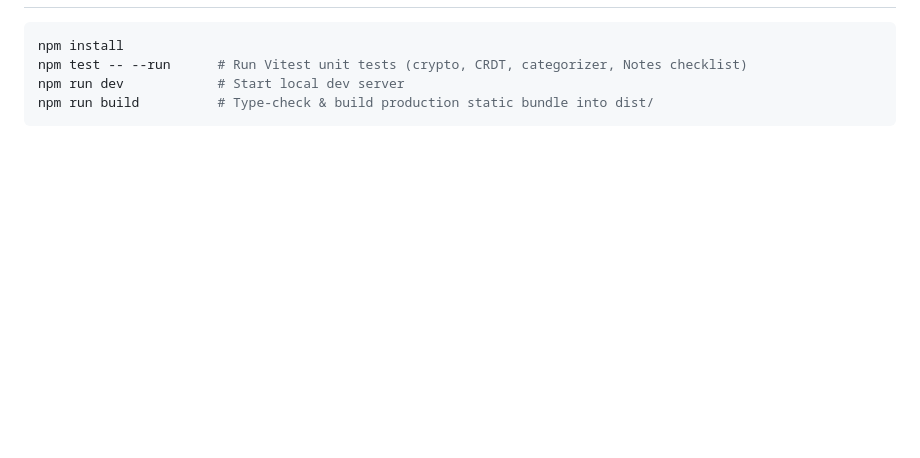
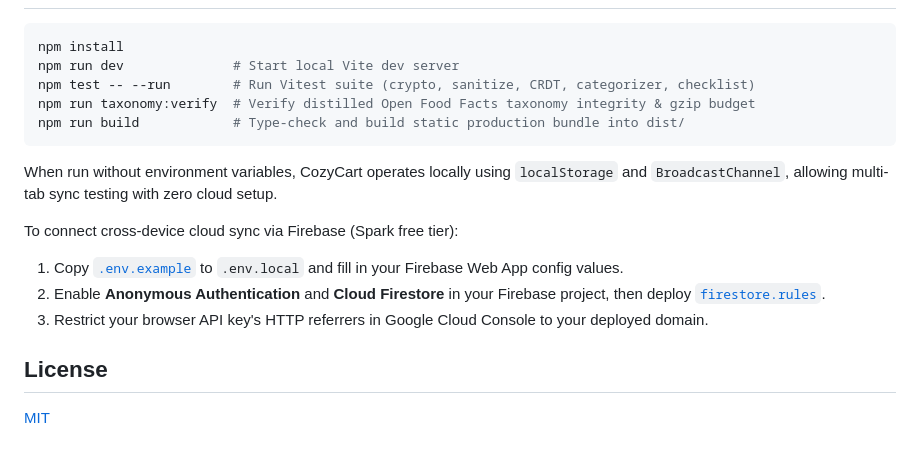
Before and after one commit to Dorrachai/cozy-cart, a Markdown page: README.md, the part around one of its changes. Rendered like a GitHub page; blank space fills up the shorter version.

````diff
--- a/README.md
+++ b/README.md
@@ -44,7 +42,19 @@ A **100% free (`$0`/month)**, lightweight **React 19 + TypeScript + Vite + Tailw
 
 ```bash
 npm install
-npm test -- --run      # Run Vitest unit tests (crypto, CRDT, categorizer, Notes checklist)
-npm run dev            # Start local dev server
-npm run build          # Type-check & build production static bundle into dist/
+npm run dev              # Start local Vite dev server
+npm test -- --run        # Run Vitest suite (crypto, sanitize, CRDT, categorizer, checklist)
+npm run taxonomy:verify  # Verify distilled Open Food Facts taxonomy integrity & gzip budget
+npm run build            # Type-check and build static production bundle into dist/
 ```
+
+When run without environment variables, CozyCart operates locally using `localStorage` and `BroadcastChannel`, allowing multi-tab sync testing with zero cloud setup.
+
+To connect cross-device cloud sync via Firebase (Spark free tier):
+1. Copy [`.env.example`](./.env.example) to `.env.local` and fill in your Firebase Web App config values.
+2. Enable **Anonymous Authentication** and **Cloud Firestore** in your Firebase project, then deploy [`firestore.rules`](./firestore.rules).
+3. Restrict your browser API key's HTTP referrers in Google Cloud Console to your deployed domain.
+
+## License
+
+[MIT](./LICENSE)
````
Also changed, not shown: other parts of README.md (+33 -35 lines), docs/preview-dark.png (added), docs/preview-light.png (added), 11 other files.
